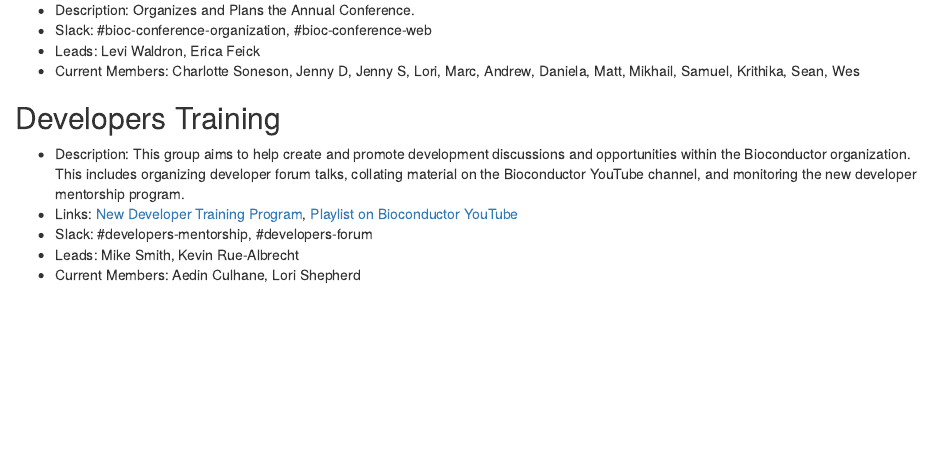
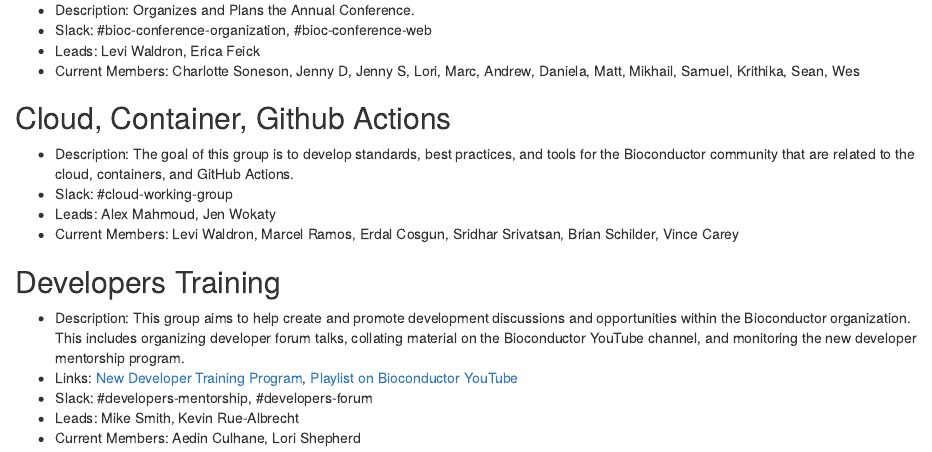
Before and after one commit to Bioconductor/BiocWorkingGroups, an R Markdown document (active_working_groups.Rmd): the page in a window 1100 px wide, from 350 px down. Rendered offline with R 4.5, knitr and Pandoc, with nearby package versions; drawn as R Markdown's standard HTML page in place of the format the file asks for.

Commit message:
Add Cloud, Containers, GitHub Actions Working Group (#30)

```diff
--- a/active_working_groups.Rmd
+++ b/active_working_groups.Rmd
@@ -22,6 +22,15 @@
 - Leads: Levi Waldron, Erica Feick
 - Current Members: Charlotte Soneson, Jenny D, Jenny S, Lori, Marc, Andrew, Daniela, Matt, Mikhail, Samuel, Krithika, Sean, Wes
 
+## Cloud, Container, Github Actions
+
+- Description: The goal of this group is to develop standards, best practices,
+  and tools for the Bioconductor community that are related to the cloud,
+  containers, and GitHub Actions.
+- Slack: #cloud-working-group
+- Leads: Alex Mahmoud, Jen Wokaty
+- Current Members: Levi Waldron, Marcel Ramos, Erdal Cosgun, Sridhar Srivatsan,
+  Brian Schilder, Vince Carey
 
 ## Developers Training
 
```
